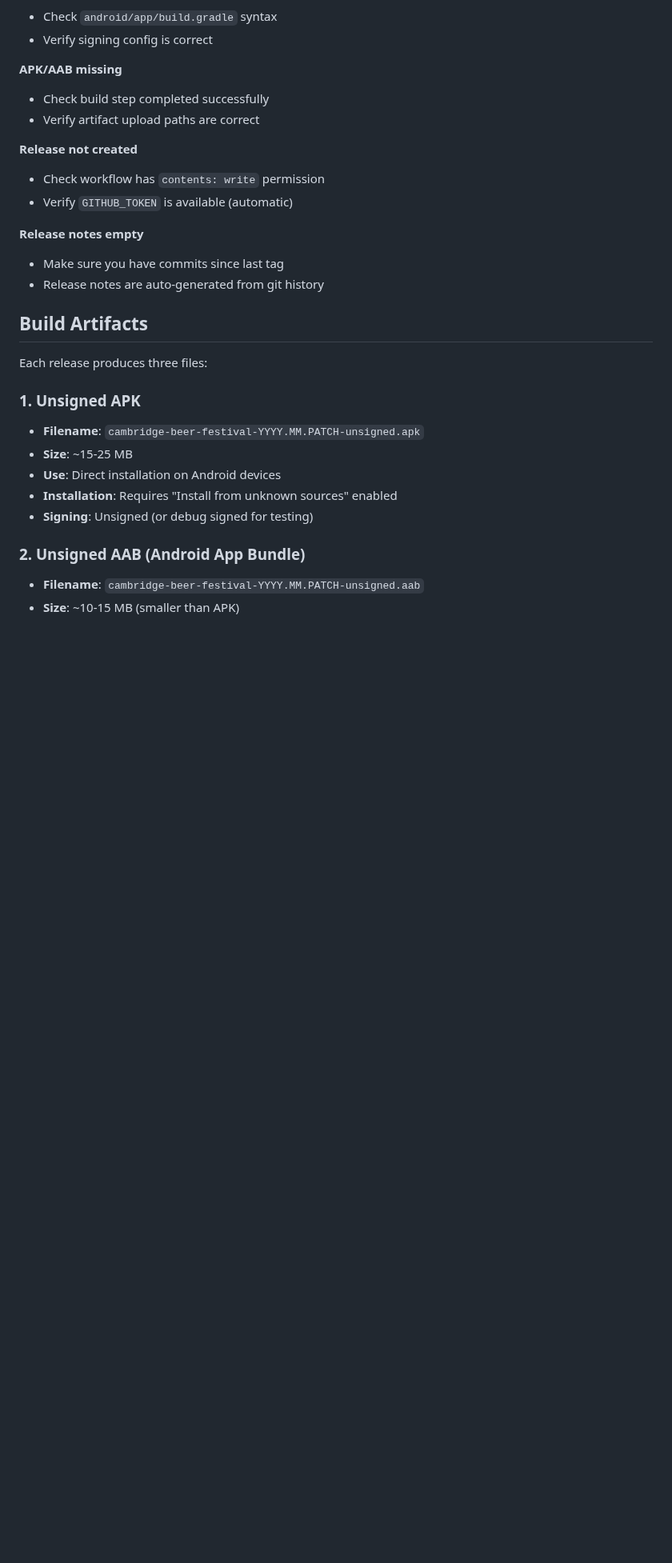
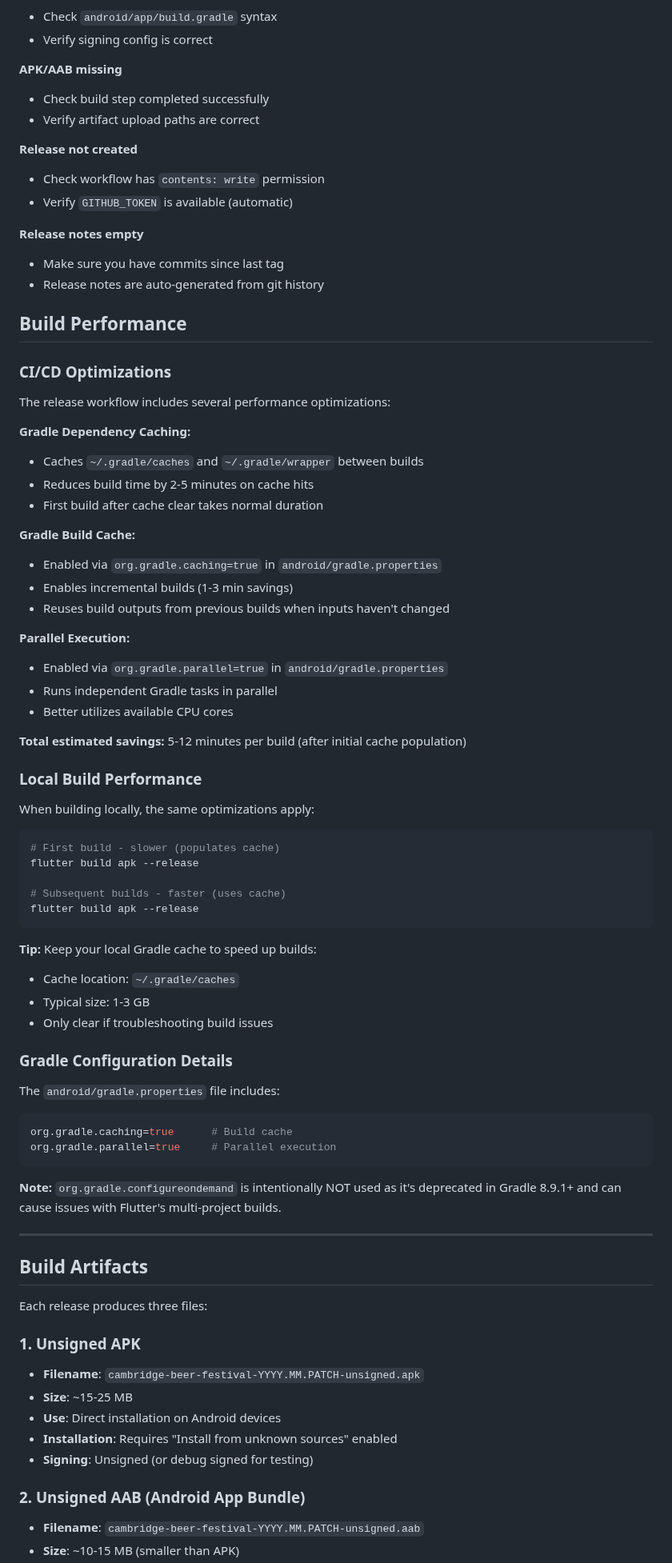
Before and after one commit to richardthe3rd/cambridge-beer-festival-app, a Markdown page: docs/ANDROID_RELEASE.md, the part around the change. Shown at 80% size. GitHub-like rendering; blank space fills up the shorter version.

````diff
--- a/docs/ANDROID_RELEASE.md
+++ b/docs/ANDROID_RELEASE.md
@@ -255,6 +255,59 @@ When testing, check these items:
 **Release notes empty**
 - Make sure you have commits since last tag
 - Release notes are auto-generated from git history
+
+## Build Performance
+
+### CI/CD Optimizations
+
+The release workflow includes several performance optimizations:
+
+**Gradle Dependency Caching:**
+- Caches `~/.gradle/caches` and `~/.gradle/wrapper` between builds
+- Reduces build time by 2-5 minutes on cache hits
+- First build after cache clear takes normal duration
+
+**Gradle Build Cache:**
+- Enabled via `org.gradle.caching=true` in `android/gradle.properties`
+- Enables incremental builds (1-3 min savings)
+- Reuses build outputs from previous builds when inputs haven't changed
+
+**Parallel Execution:**
+- Enabled via `org.gradle.parallel=true` in `android/gradle.properties`
+- Runs independent Gradle tasks in parallel
+- Better utilizes available CPU cores
+
+**Total estimated savings:** 5-12 minutes per build (after initial cache population)
+
+### Local Build Performance
+
+When building locally, the same optimizations apply:
+
+```bash
+# First build - slower (populates cache)
+flutter build apk --release
+
+# Subsequent builds - faster (uses cache)
+flutter build apk --release
+```
+
+**Tip:** Keep your local Gradle cache to speed up builds:
+- Cache location: `~/.gradle/caches`
+- Typical size: 1-3 GB
+- Only clear if troubleshooting build issues
+
+### Gradle Configuration Details
+
+The `android/gradle.properties` file includes:
+
+```properties
+org.gradle.caching=true      # Build cache
+org.gradle.parallel=true     # Parallel execution
+```
+
+**Note:** `org.gradle.configureondemand` is intentionally NOT used as it's deprecated in Gradle 8.9.1+ and can cause issues with Flutter's multi-project builds.
+
+---
 
 ## Build Artifacts
 
````
Also changed, not shown: docs/CICD.md (+45 -9 lines).
